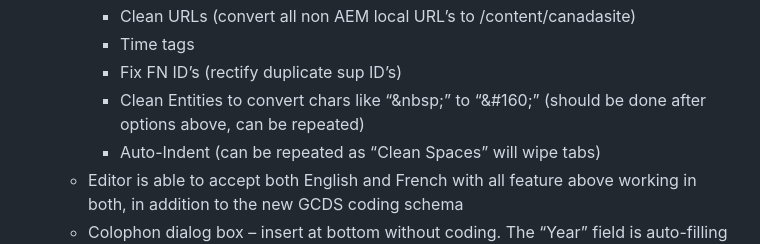
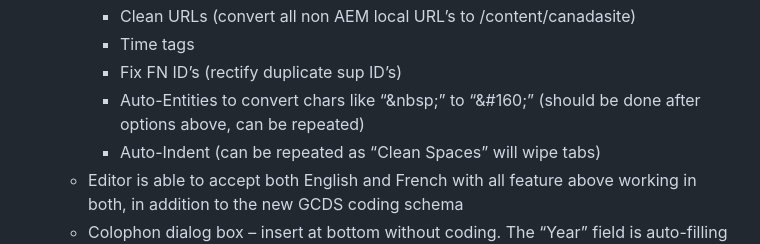
Before and after one commit to stcampbe/tbsweb-toolset, a Markdown page: qa-wizard/README.md, the part around the change. Drawn GitHub-style.

```diff
--- a/qa-wizard/README.md
+++ b/qa-wizard/README.md
@@ -14,7 +14,7 @@ This tool allows TBS webmasters to preview a fully rendered copy of their work b
         *   Clean URLs (convert all non AEM local URL’s to /content/canadasite)
         *   Time tags
         *   Fix FN ID’s (rectify duplicate sup ID’s)
-        *   Clean Entities to convert chars like “&amp;nbsp;” to “&amp;#160;” (should be done after options above, can be repeated)
+        *   Auto-Entities to convert chars like “&amp;nbsp;” to “&amp;#160;” (should be done after options above, can be repeated)
         *   Auto-Indent (can be repeated as “Clean Spaces” will wipe tabs)
     *   Editor is able to accept both English and French with all feature above working in both, in addition to the new GCDS coding schema
     *   Colophon dialog box – insert at bottom without coding. The “Year” field is auto-filling current system time year, can be overwritten. “King” is also selected by default, but option to choose “Queen” exists as well.
```
